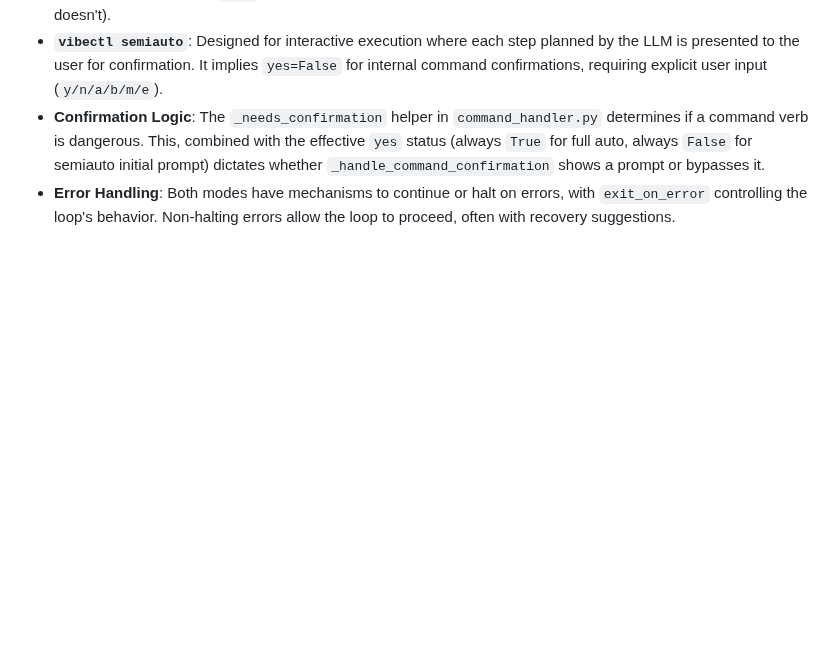
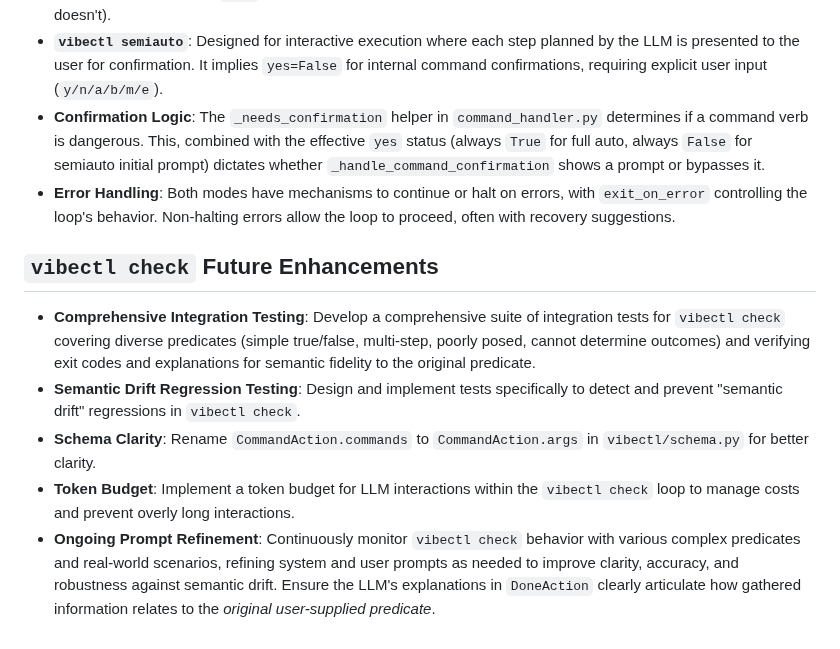
Before and after one commit to othercriteria/vibectl, a Markdown page: TODO.md, the part around the change. GitHub-like rendering; blank space fills up the shorter version.

Commit message:
docs: add predicate_evaluation.md and update TODOs

```diff
--- a/TODO.md
+++ b/TODO.md
@@ -306,3 +306,11 @@ Implementation should prioritize commands that provide the most value to users w
 - **`vibectl semiauto`**: Designed for interactive execution where each step planned by the LLM is presented to the user for confirmation. It implies `yes=False` for internal command confirmations, requiring explicit user input (`y/n/a/b/m/e`).
 - **Confirmation Logic**: The `_needs_confirmation` helper in `command_handler.py` determines if a command verb is dangerous. This, combined with the effective `yes` status (always `True` for full auto, always `False` for semiauto initial prompt) dictates whether `_handle_command_confirmation` shows a prompt or bypasses it.
 - **Error Handling**: Both modes have mechanisms to continue or halt on errors, with `exit_on_error` controlling the loop's behavior. Non-halting errors allow the loop to proceed, often with recovery suggestions.
+
+## `vibectl check` Future Enhancements
+
+- **Comprehensive Integration Testing**: Develop a comprehensive suite of integration tests for `vibectl check` covering diverse predicates (simple true/false, multi-step, poorly posed, cannot determine outcomes) and verifying exit codes and explanations for semantic fidelity to the original predicate.
+- **Semantic Drift Regression Testing**: Design and implement tests specifically to detect and prevent "semantic drift" regressions in `vibectl check`.
+- **Schema Clarity**: Rename `CommandAction.commands` to `CommandAction.args` in `vibectl/schema.py` for better clarity.
+- **Token Budget**: Implement a token budget for LLM interactions within the `vibectl check` loop to manage costs and prevent overly long interactions.
+- **Ongoing Prompt Refinement**: Continuously monitor `vibectl check` behavior with various complex predicates and real-world scenarios, refining system and user prompts as needed to improve clarity, accuracy, and robustness against semantic drift. Ensure the LLM's explanations in `DoneAction` clearly articulate how gathered information relates to the *original user-supplied predicate*.
```
Also changed, not shown: PLANNED_CHANGES.md (deleted, +0 -148 lines), docs/predicate_evaluation.md (added, +64 -0 lines).
